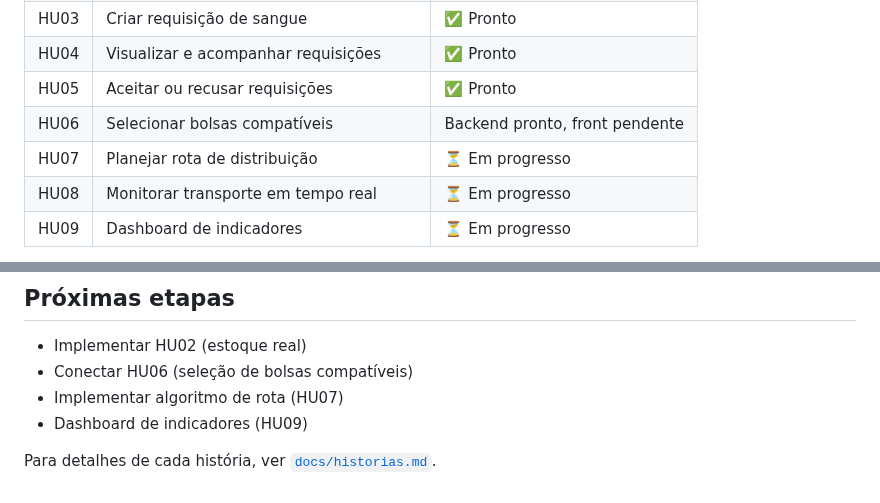
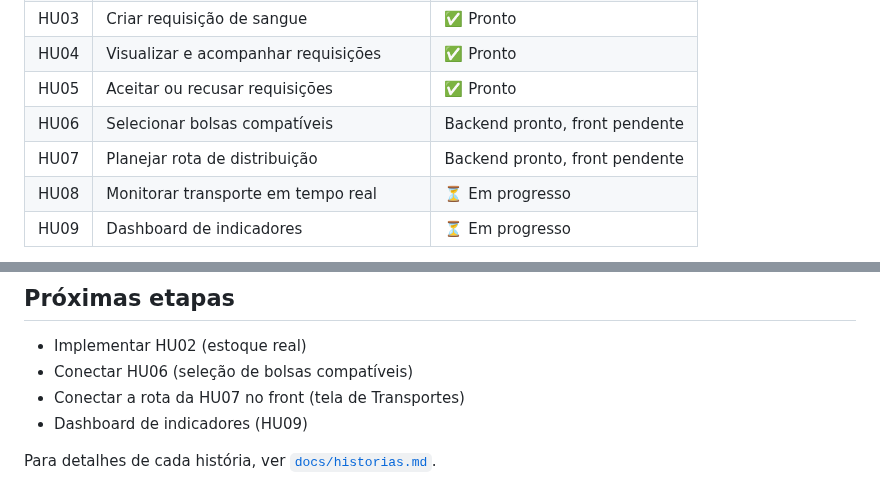
Before and after one commit to miglitopictures/hemotrack, a Markdown page: README.md, 2 parts joined by grey strips. GitHub-like rendering.

Commit message:
docs(hu07): rota no contrato da API e status no README

```diff
--- a/README.md
+++ b/README.md
@@ -228,7 +228,7 @@ hemotrack/
 | HU04 | Visualizar e acompanhar requisições | ✅ Pronto |
 | HU05 | Aceitar ou recusar requisições | ✅ Pronto |
 | HU06 | Selecionar bolsas compatíveis | Backend pronto, front pendente |
-| HU07 | Planejar rota de distribuição | ⏳ Em progresso |
+| HU07 | Planejar rota de distribuição | Backend pronto, front pendente |
 | HU08 | Monitorar transporte em tempo real | ⏳ Em progresso |
 | HU09 | Dashboard de indicadores | ⏳ Em progresso |
 
@@ -378,7 +378,7 @@ Claude (Anthropic) usado e declarado; a IA rascunhou, o grupo executou, revisou
 
 - Implementar HU02 (estoque real)
 - Conectar HU06 (seleção de bolsas compatíveis)
-- Implementar algoritmo de rota (HU07)
+- Conectar a rota da HU07 no front (tela de Transportes)
 - Dashboard de indicadores (HU09)
 
 Para detalhes de cada história, ver [`docs/historias.md`](./docs/historias.md).
```
Also changed, not shown: docs/api/contrato-api.md (+32 -2 lines).
